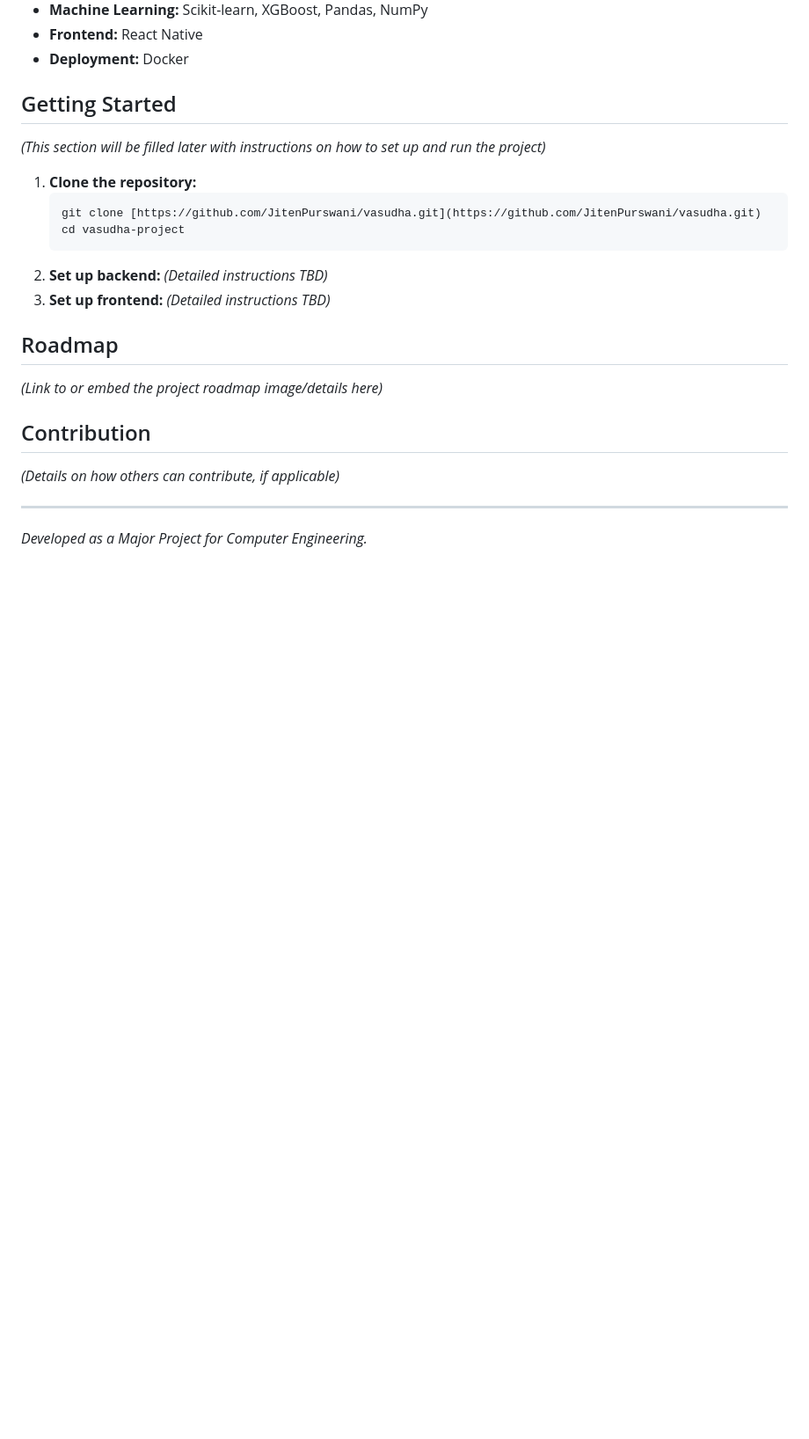
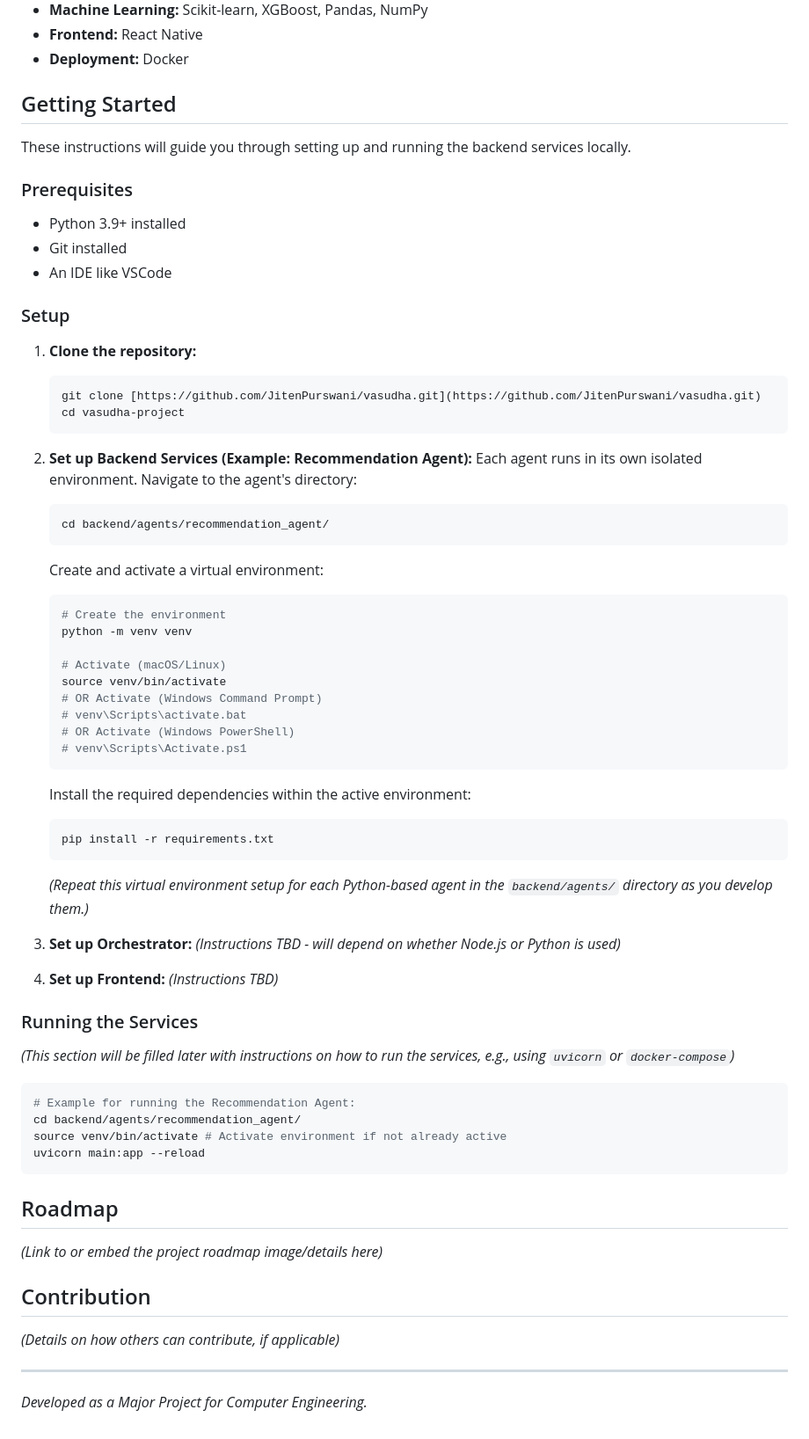
Before and after one commit to JitenPurswani/vasudha, a Markdown page: README.md, the part around the change. Shown at 88% size. Rendered like a GitHub page; blank space fills up the shorter version.

Commit message:
Docs: Update README.md with setup instructions

````diff
--- a/README.md
+++ b/README.md
@@ -52,16 +52,59 @@ vasudha-project/
 
 ## Getting Started
 
-*(This section will be filled later with instructions on how to set up and run the project)*
+These instructions will guide you through setting up and running the backend services locally.
+
+### Prerequisites
+
+* Python 3.9+ installed
+* Git installed
+* An IDE like VSCode
+
+### Setup
 
 1.  **Clone the repository:**
     ```bash
     git clone [https://github.com/JitenPurswani/vasudha.git](https://github.com/JitenPurswani/vasudha.git)
     cd vasudha-project
     ```
-2.  **Set up backend:** *(Detailed instructions TBD)*
-3.  **Set up frontend:** *(Detailed instructions TBD)*
 
+2.  **Set up Backend Services (Example: Recommendation Agent):**
+    Each agent runs in its own isolated environment. Navigate to the agent's directory:
+    ```bash
+    cd backend/agents/recommendation_agent/
+    ```
+    Create and activate a virtual environment:
+    ```bash
+    # Create the environment
+    python -m venv venv
+
+    # Activate (macOS/Linux)
+    source venv/bin/activate
+    # OR Activate (Windows Command Prompt)
+    # venv\Scripts\activate.bat
+    # OR Activate (Windows PowerShell)
+    # venv\Scripts\Activate.ps1
+    ```
+    Install the required dependencies within the active environment:
+    ```bash
+    pip install -r requirements.txt
+    ```
+    *(Repeat this virtual environment setup for each Python-based agent in the `backend/agents/` directory as you develop them.)*
+
+3.  **Set up Orchestrator:** *(Instructions TBD - will depend on whether Node.js or Python is used)*
+
+4.  **Set up Frontend:** *(Instructions TBD)*
+
+### Running the Services
+
+*(This section will be filled later with instructions on how to run the services, e.g., using `uvicorn` or `docker-compose`)*
+
+```bash
+# Example for running the Recommendation Agent:
+cd backend/agents/recommendation_agent/
+source venv/bin/activate # Activate environment if not already active
+uvicorn main:app --reload
+```
 ## Roadmap
 
 *(Link to or embed the project roadmap image/details here)*
````
